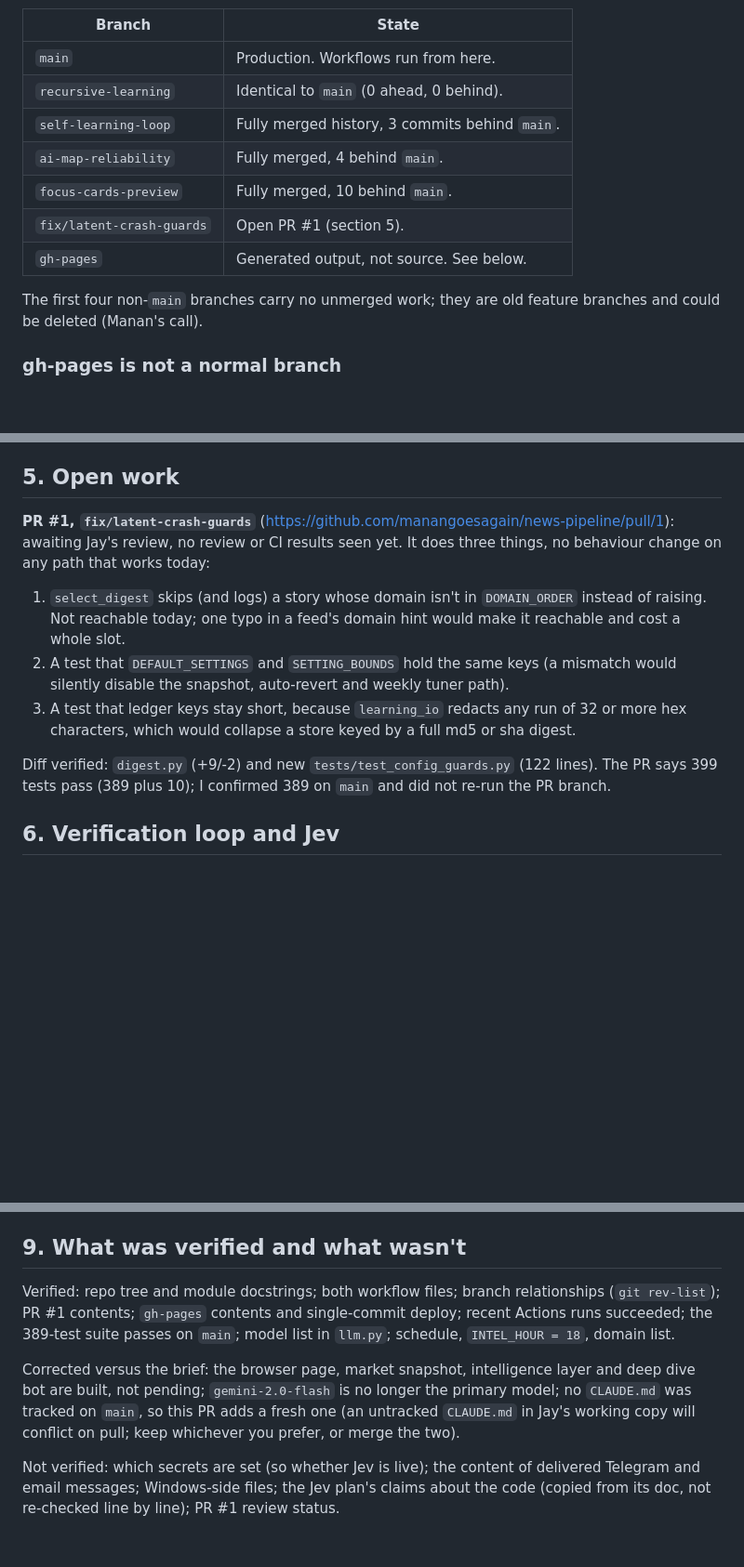
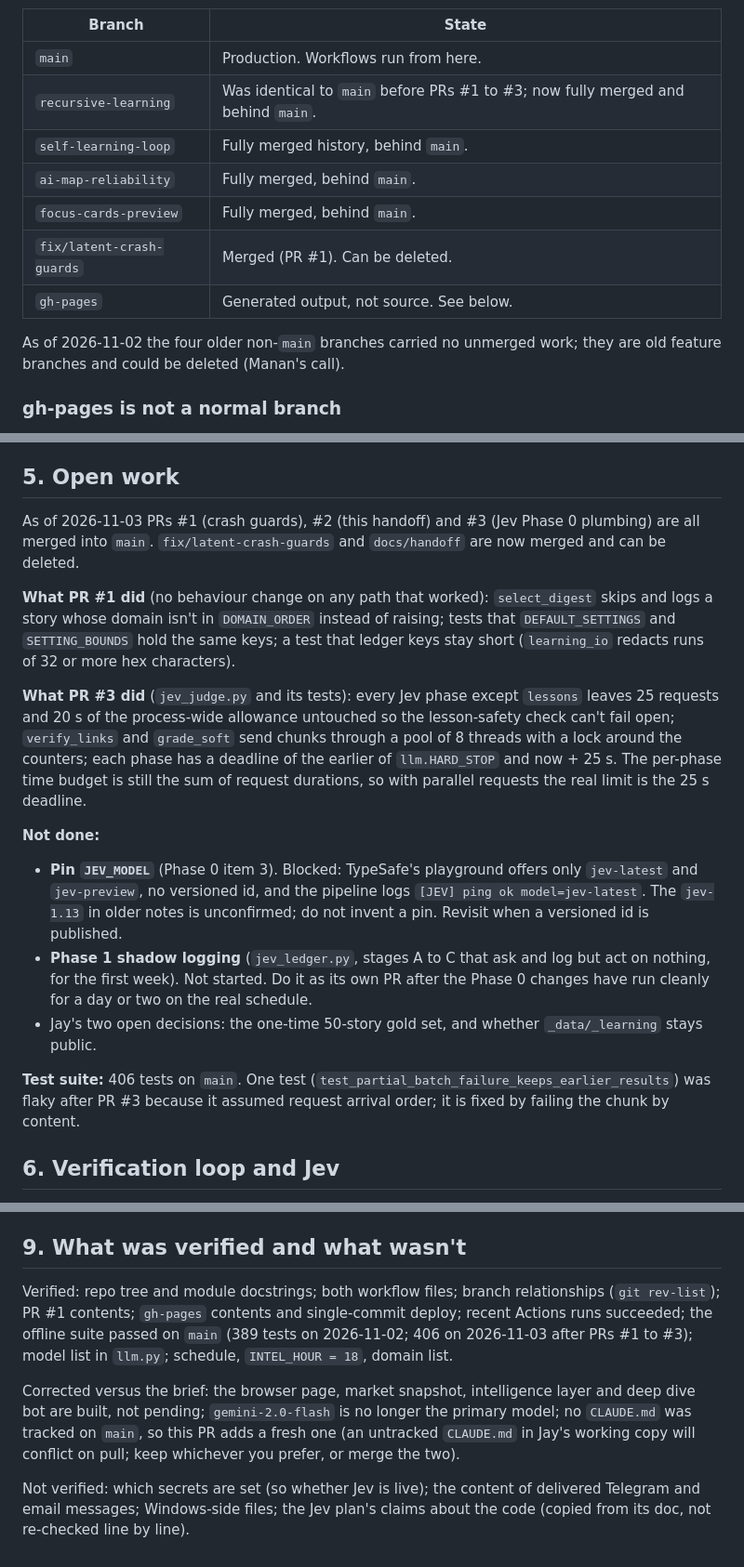
Before and after one commit to manangoesagain/news-pipeline, a Markdown page: HANDOFF.md, 3 parts joined by grey strips. Shown at 93% size. GitHub-like rendering; blank space fills up the shorter version.

Commit message:
Refresh HANDOFF.md: PRs #1 to #3 merged, Jev model pin blocked, next steps
Co-Authored-By: Claude Sonnet 5.5 <noreply@anthropic.com>
Claude-Session: https://claude.ai/code/session_01Nx41t8ZMnZY3NGzHKsix1U

```diff
--- a/HANDOFF.md
+++ b/HANDOFF.md
@@ -60,14 +60,14 @@ Workflows:
 | Branch | State |
 |---|---|
 | `main` | Production. Workflows run from here. |
-| `recursive-learning` | Identical to `main` (0 ahead, 0 behind). |
-| `self-learning-loop` | Fully merged history, 3 commits behind `main`. |
-| `ai-map-reliability` | Fully merged, 4 behind `main`. |
-| `focus-cards-preview` | Fully merged, 10 behind `main`. |
-| `fix/latent-crash-guards` | Open PR #1 (section 5). |
+| `recursive-learning` | Was identical to `main` before PRs #1 to #3; now fully merged and behind `main`. |
+| `self-learning-loop` | Fully merged history, behind `main`. |
+| `ai-map-reliability` | Fully merged, behind `main`. |
+| `focus-cards-preview` | Fully merged, behind `main`. |
+| `fix/latent-crash-guards` | Merged (PR #1). Can be deleted. |
 | `gh-pages` | Generated output, not source. See below. |
 
-The first four non-`main` branches carry no unmerged work; they are old feature branches and could be deleted (Manan's call).
+As of 2026-11-02 the four older non-`main` branches carried no unmerged work; they are old feature branches and could be deleted (Manan's call).
 
 ### gh-pages is not a normal branch
 
@@ -89,13 +89,18 @@ I cannot see which secrets are actually set. **Unverified:** whether `TYPESAFE_A
 
 ## 5. Open work
 
-**PR #1, `fix/latent-crash-guards`** (<https://github.com/manangoesagain/news-pipeline/pull/1>): awaiting Jay's review, no review or CI results seen yet. It does three things, no behaviour change on any path that works today:
+As of 2026-11-03 PRs #1 (crash guards), #2 (this handoff) and #3 (Jev Phase 0 plumbing) are all merged into `main`. `fix/latent-crash-guards` and `docs/handoff` are now merged and can be deleted.
 
-1. `select_digest` skips (and logs) a story whose domain isn't in `DOMAIN_ORDER` instead of raising. Not reachable today; one typo in a feed's domain hint would make it reachable and cost a whole slot.
-2. A test that `DEFAULT_SETTINGS` and `SETTING_BOUNDS` hold the same keys (a mismatch would silently disable the snapshot, auto-revert and weekly tuner path).
-3. A test that ledger keys stay short, because `learning_io` redacts any run of 32 or more hex characters, which would collapse a store keyed by a full md5 or sha digest.
+**What PR #1 did** (no behaviour change on any path that worked): `select_digest` skips and logs a story whose domain isn't in `DOMAIN_ORDER` instead of raising; tests that `DEFAULT_SETTINGS` and `SETTING_BOUNDS` hold the same keys; a test that ledger keys stay short (`learning_io` redacts runs of 32 or more hex characters).
 
-Diff verified: `digest.py` (+9/-2) and new `tests/test_config_guards.py` (122 lines). The PR says 399 tests pass (389 plus 10); I confirmed 389 on `main` and did not re-run the PR branch.
+**What PR #3 did** (`jev_judge.py` and its tests): every Jev phase except `lessons` leaves 25 requests and 20 s of the process-wide allowance untouched so the lesson-safety check can't fail open; `verify_links` and `grade_soft` send chunks through a pool of 8 threads with a lock around the counters; each phase has a deadline of the earlier of `llm.HARD_STOP` and now + 25 s. The per-phase time budget is still the sum of request durations, so with parallel requests the real limit is the 25 s deadline.
+
+**Not done:**
+- **Pin `JEV_MODEL`** (Phase 0 item 3). Blocked: TypeSafe's playground offers only `jev-latest` and `jev-preview`, no versioned id, and the pipeline logs `[JEV] ping ok model=jev-latest`. The `jev-1.13` in older notes is unconfirmed; do not invent a pin. Revisit when a versioned id is published.
+- **Phase 1 shadow logging** (`jev_ledger.py`, stages A to C that ask and log but act on nothing, for the first week). Not started. Do it as its own PR after the Phase 0 changes have run cleanly for a day or two on the real schedule.
+- Jay's two open decisions: the one-time 50-story gold set, and whether `_data/_learning` stays public.
+
+**Test suite:** 406 tests on `main`. One test (`test_partial_batch_failure_keeps_earlier_results`) was flaky after PR #3 because it assumed request arrival order; it is fixed by failing the chunk by content.
 
 ## 6. Verification loop and Jev
 
@@ -139,8 +144,8 @@ I could not read any of these from the cloud; the paths come from the project in
 
 ## 9. What was verified and what wasn't
 
-Verified: repo tree and module docstrings; both workflow files; branch relationships (`git rev-list`); PR #1 contents; `gh-pages` contents and single-commit deploy; recent Actions runs succeeded; the 389-test suite passes on `main`; model list in `llm.py`; schedule, `INTEL_HOUR = 18`, domain list.
+Verified: repo tree and module docstrings; both workflow files; branch relationships (`git rev-list`); PR #1 contents; `gh-pages` contents and single-commit deploy; recent Actions runs succeeded; the offline suite passed on `main` (389 tests on 2026-11-02; 406 on 2026-11-03 after PRs #1 to #3); model list in `llm.py`; schedule, `INTEL_HOUR = 18`, domain list.
 
 Corrected versus the brief: the browser page, market snapshot, intelligence layer and deep dive bot are built, not pending; `gemini-2.0-flash` is no longer the primary model; no `CLAUDE.md` was tracked on `main`, so this PR adds a fresh one (an untracked `CLAUDE.md` in Jay's working copy will conflict on pull; keep whichever you prefer, or merge the two).
 
-Not verified: which secrets are set (so whether Jev is live); the content of delivered Telegram and email messages; Windows-side files; the Jev plan's claims about the code (copied from its doc, not re-checked line by line); PR #1 review status.
+Not verified: which secrets are set (so whether Jev is live); the content of delivered Telegram and email messages; Windows-side files; the Jev plan's claims about the code (copied from its doc, not re-checked line by line).
```
Also changed, not shown: other parts of HANDOFF.md (+1 -1 lines).
